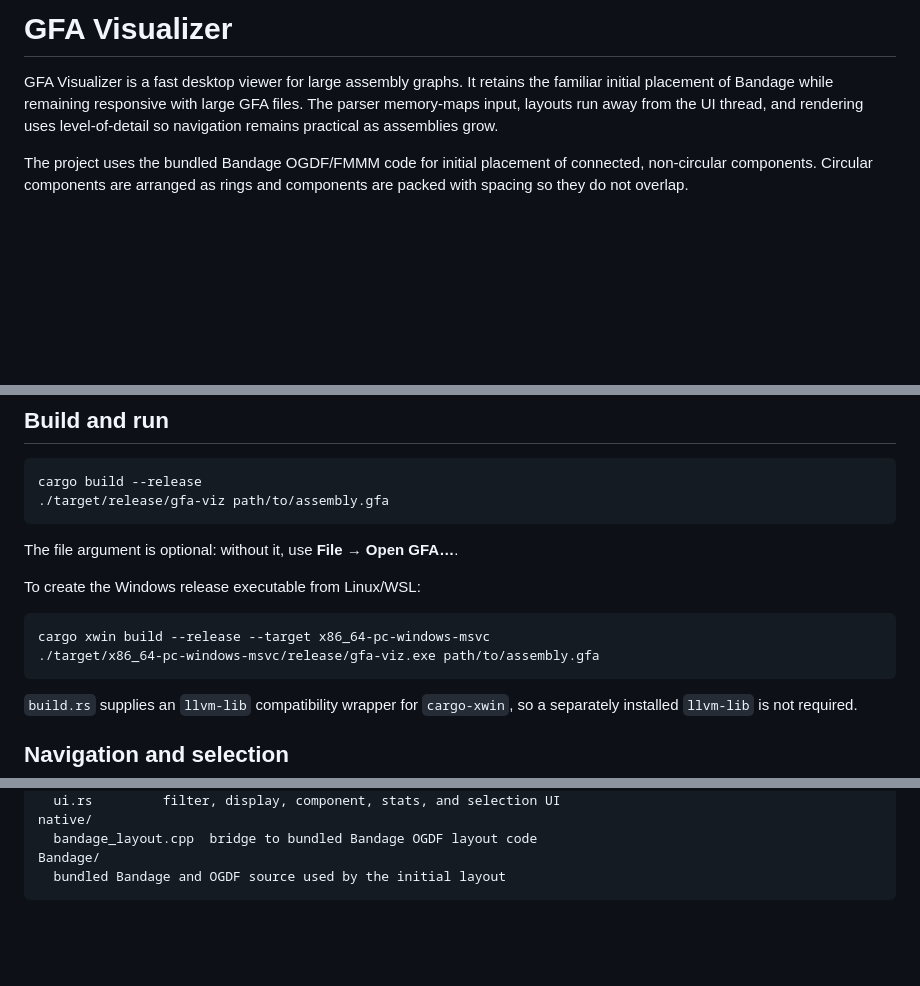
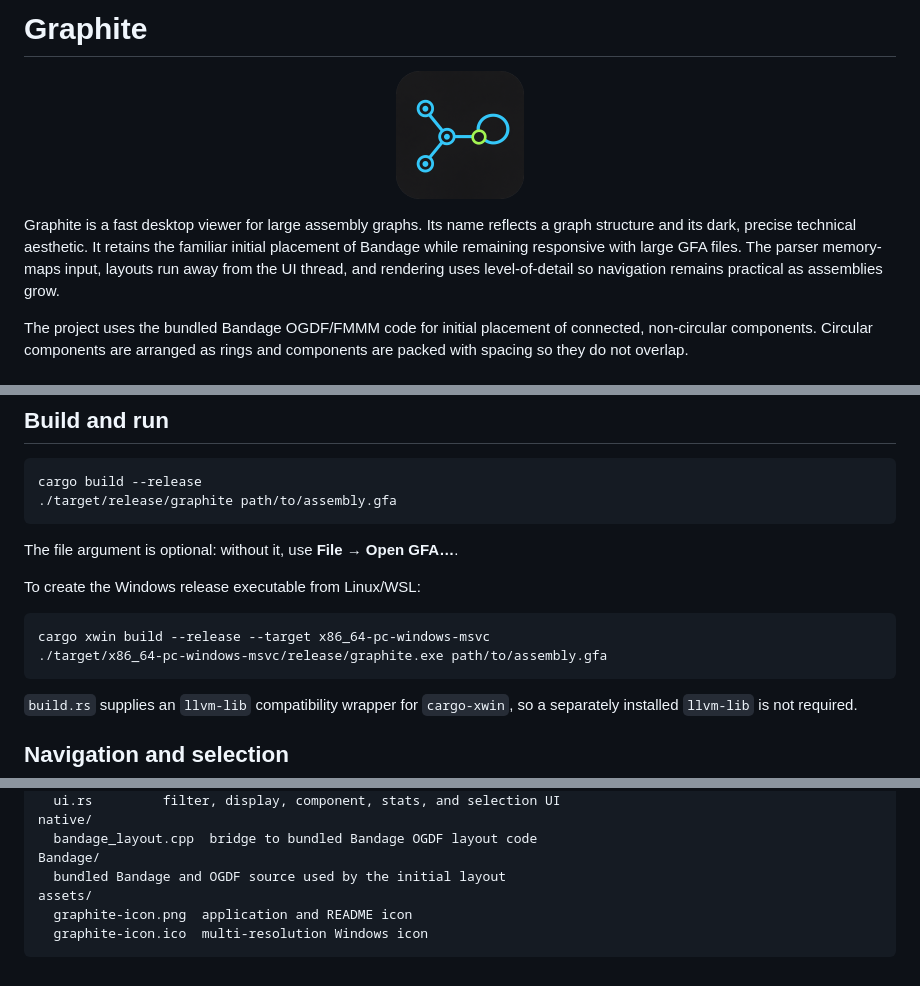
Before and after one commit to CedricHermansBIT/graphite, a Markdown page: README.md, 3 parts joined by grey strips. Drawn GitHub-style; pictures changed too: assets/graphite-icon.png (added); blank space fills up the shorter version.

Commit message:
Change name to graphite and add logo

````diff
--- a/README.md
+++ b/README.md
@@ -1,6 +1,10 @@
-# GFA Visualizer
+# Graphite
 
-GFA Visualizer is a fast desktop viewer for large assembly graphs. It retains the familiar initial placement of Bandage while remaining responsive with large GFA files. The parser memory-maps input, layouts run away from the UI thread, and rendering uses level-of-detail so navigation remains practical as assemblies grow.
+<p align="center">
+  <img src="assets/graphite-icon.png" width="128" alt="Graphite graph icon">
+</p>
+
+Graphite is a fast desktop viewer for large assembly graphs. Its name reflects a graph structure and its dark, precise technical aesthetic. It retains the familiar initial placement of Bandage while remaining responsive with large GFA files. The parser memory-maps input, layouts run away from the UI thread, and rendering uses level-of-detail so navigation remains practical as assemblies grow.
 
 The project uses the bundled Bandage OGDF/FMMM code for initial placement of connected, non-circular components. Circular components are arranged as rings and components are packed with spacing so they do not overlap.
 
@@ -33,7 +37,7 @@ sudo apt install libxcb-render0-dev libxcb-shape0-dev libxcb-xfixes0-dev libxkbc
 
 ```bash
 cargo build --release
-./target/release/gfa-viz path/to/assembly.gfa
+./target/release/graphite path/to/assembly.gfa
 ```
 
 The file argument is optional: without it, use **File → Open GFA…**.
@@ -42,7 +46,7 @@ To create the Windows release executable from Linux/WSL:
 
 ```bash
 cargo xwin build --release --target x86_64-pc-windows-msvc
-./target/x86_64-pc-windows-msvc/release/gfa-viz.exe path/to/assembly.gfa
+./target/x86_64-pc-windows-msvc/release/graphite.exe path/to/assembly.gfa
 ```
 
 `build.rs` supplies an `llvm-lib` compatibility wrapper for `cargo-xwin`, so a separately installed `llvm-lib` is not required.
@@ -103,4 +107,7 @@ native/
   bandage_layout.cpp  bridge to bundled Bandage OGDF layout code
 Bandage/
   bundled Bandage and OGDF source used by the initial layout
+assets/
+  graphite-icon.png  application and README icon
+  graphite-icon.ico  multi-resolution Windows icon
 ```
````
Also changed, not shown: 4 other files.
